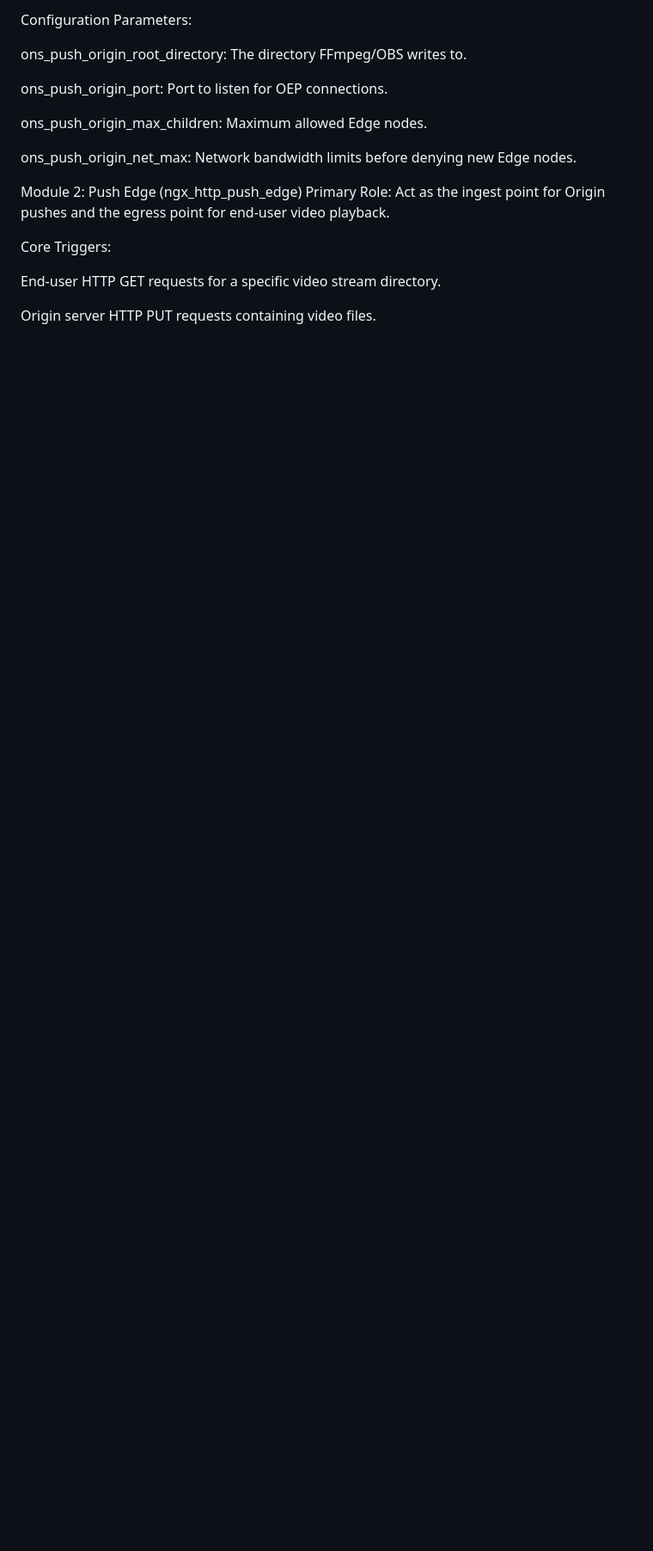
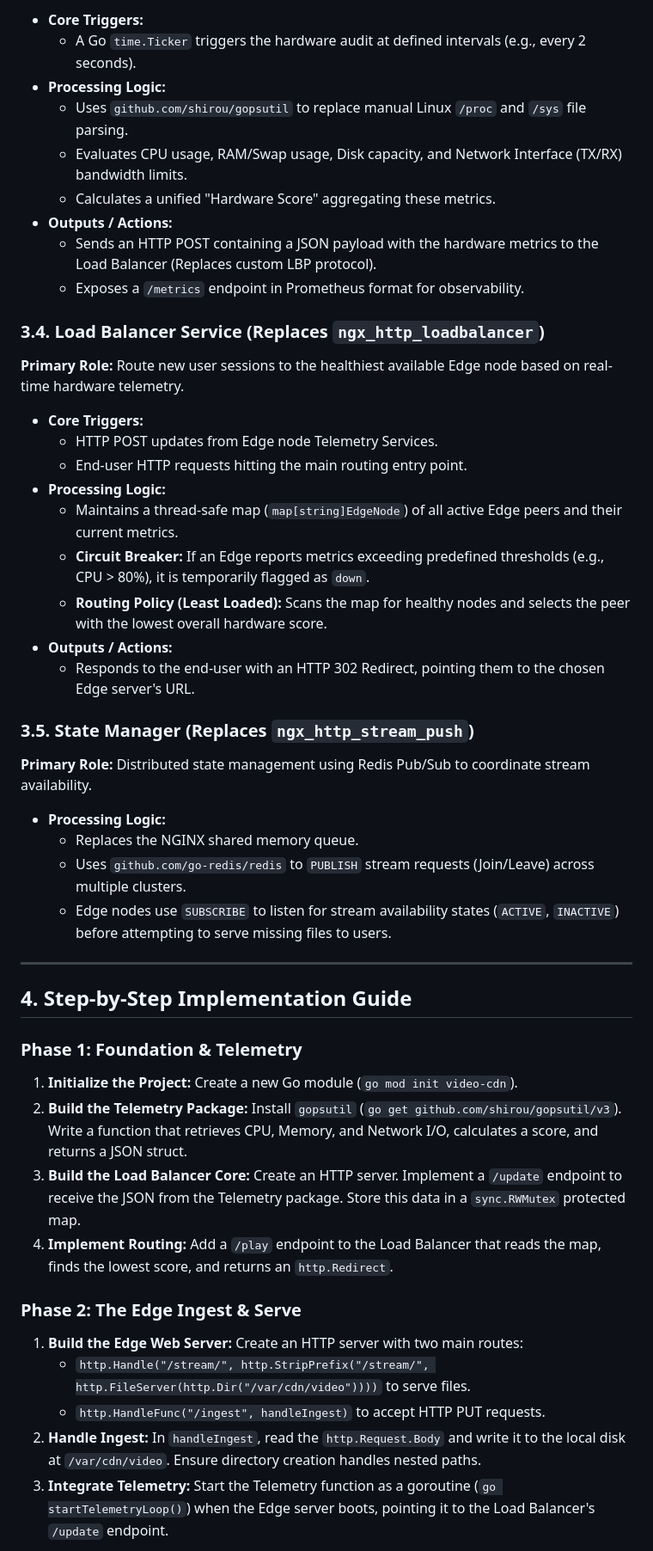
Before and after one commit to sanchithb/Hardware-Aware-Push-CDN, a Markdown page: README.md, the part around one of its changes. Shown at 86% size. Drawn GitHub-style; blank space fills up the shorter version.

```diff
--- a/README.md
+++ b/README.md
@@ -27,20 +48,49 @@ Uses libcurl to execute an HTTP PUT request, sending the raw file payload to the
 
-Configuration Parameters:
+* **Core Triggers:**
+  * A Go `time.Ticker` triggers the hardware audit at defined intervals (e.g., every 2 seconds).
+* **Processing Logic:**
+  * Uses `github.com/shirou/gopsutil` to replace manual Linux `/proc` and `/sys` file parsing.
+  * Evaluates CPU usage, RAM/Swap usage, Disk capacity, and Network Interface (TX/RX) bandwidth limits.
+  * Calculates a unified "Hardware Score" aggregating these metrics.
+* **Outputs / Actions:**
+  * Sends an HTTP POST containing a JSON payload with the hardware metrics to the Load Balancer (Replaces custom LBP protocol).
+  * Exposes a `/metrics` endpoint in Prometheus format for observability.
 
-ons_push_origin_root_directory: The directory FFmpeg/OBS writes to.
+### 3.4. Load Balancer Service (Replaces `ngx_http_loadbalancer`)
+**Primary Role:** Route new user sessions to the healthiest available Edge node based on real-time hardware telemetry.
 
-ons_push_origin_port: Port to listen for OEP connections.
+* **Core Triggers:**
+  * HTTP POST updates from Edge node Telemetry Services.
+  * End-user HTTP requests hitting the main routing entry point.
+* **Processing Logic:**
+  * Maintains a thread-safe map (`map[string]EdgeNode`) of all active Edge peers and their current metrics.
+  * **Circuit Breaker:** If an Edge reports metrics exceeding predefined thresholds (e.g., CPU > 80%), it is temporarily flagged as `down`.
+  * **Routing Policy (Least Loaded):** Scans the map for healthy nodes and selects the peer with the lowest overall hardware score.
+* **Outputs / Actions:**
+  * Responds to the end-user with an HTTP 302 Redirect, pointing them to the chosen Edge server's URL.
 
-ons_push_origin_max_children: Maximum allowed Edge nodes.
+### 3.5. State Manager (Replaces `ngx_http_stream_push`)
+**Primary Role:** Distributed state management using Redis Pub/Sub to coordinate stream availability.
 
-ons_push_origin_net_max: Network bandwidth limits before denying new Edge nodes.
+* **Processing Logic:**
+  * Replaces the NGINX shared memory queue.
+  * Uses `github.com/go-redis/redis` to `PUBLISH` stream requests (Join/Leave) across multiple clusters.
+  * Edge nodes use `SUBSCRIBE` to listen for stream availability states (`ACTIVE`, `INACTIVE`) before attempting to serve missing files to users.
 
-Module 2: Push Edge (ngx_http_push_edge)
-Primary Role: Act as the ingest point for Origin pushes and the egress point for end-user video playback.
+---
 
-Core Triggers:
+## 4. Step-by-Step Implementation Guide
 
-End-user HTTP GET requests for a specific video stream directory.
+### Phase 1: Foundation & Telemetry
+1. **Initialize the Project:** Create a new Go module (`go mod init video-cdn`).
+2. **Build the Telemetry Package:** Install `gopsutil` (`go get github.com/shirou/gopsutil/v3`). Write a function that retrieves CPU, Memory, and Network I/O, calculates a score, and returns a JSON struct.
+3. **Build the Load Balancer Core:** Create an HTTP server. Implement a `/update` endpoint to receive the JSON from the Telemetry package. Store this data in a `sync.RWMutex` protected map.
+4. **Implement Routing:** Add a `/play` endpoint to the Load Balancer that reads the map, finds the lowest score, and returns an `http.Redirect`.
 
-Origin server HTTP PUT requests containing video files.
+### Phase 2: The Edge Ingest & Serve
+1. **Build the Edge Web Server:** Create an HTTP server with two main routes:
+   * `http.Handle("/stream/", http.StripPrefix("/stream/", http.FileServer(http.Dir("/var/cdn/video"))))` to serve files.
+   * `http.HandleFunc("/ingest", handleIngest)` to accept HTTP PUT requests.
+2. **Handle Ingest:** In `handleIngest`, read the `http.Request.Body` and write it to the local disk at `/var/cdn/video`. Ensure directory creation handles nested paths.
+3. **Integrate Telemetry:** Start the Telemetry function as a goroutine (`go startTelemetryLoop()`) when the Edge server boots, pointing it to the Load Balancer's `/update` endpoint.
 
```
Also changed, not shown: other parts of README.md (+44 -139 lines).
